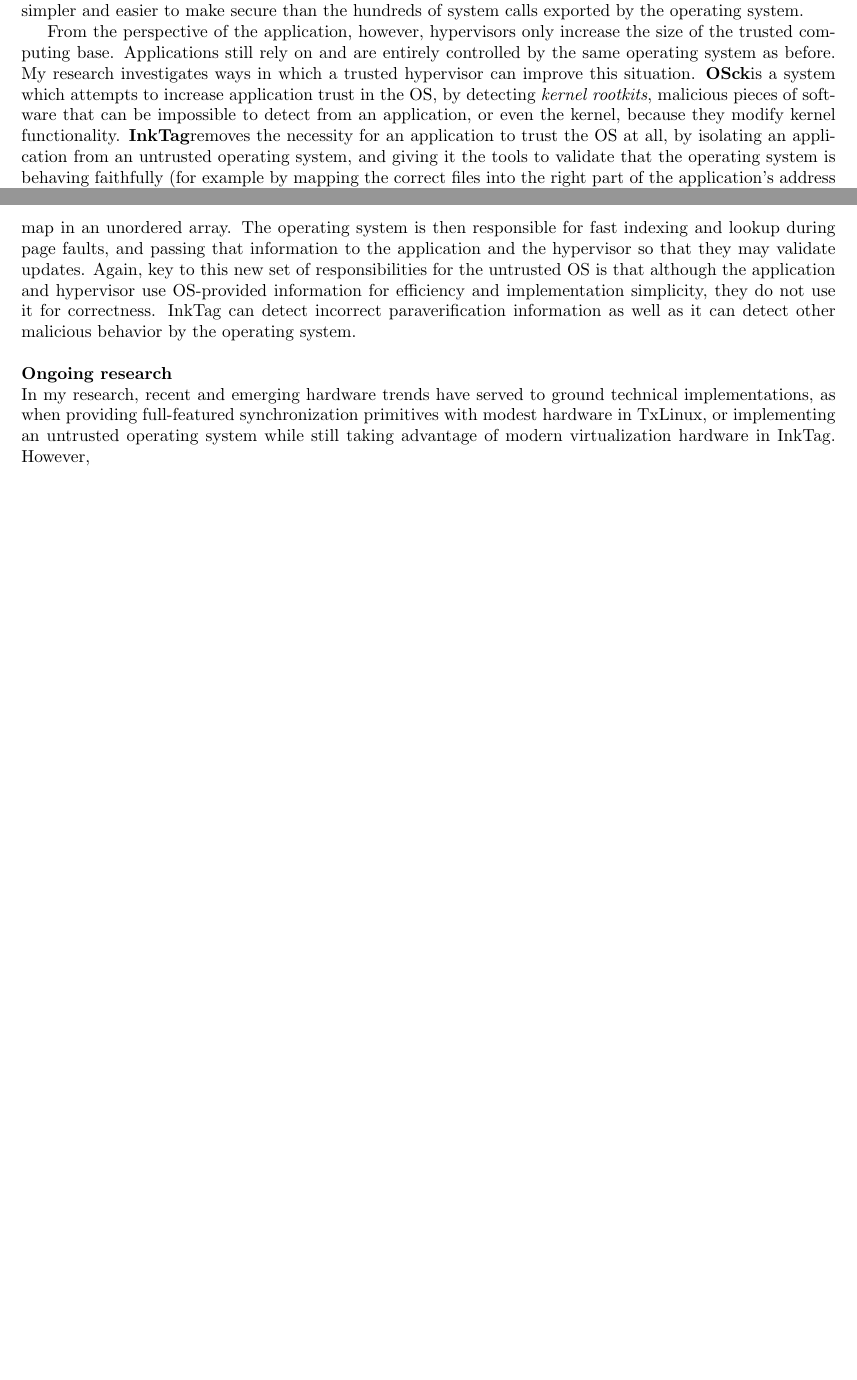
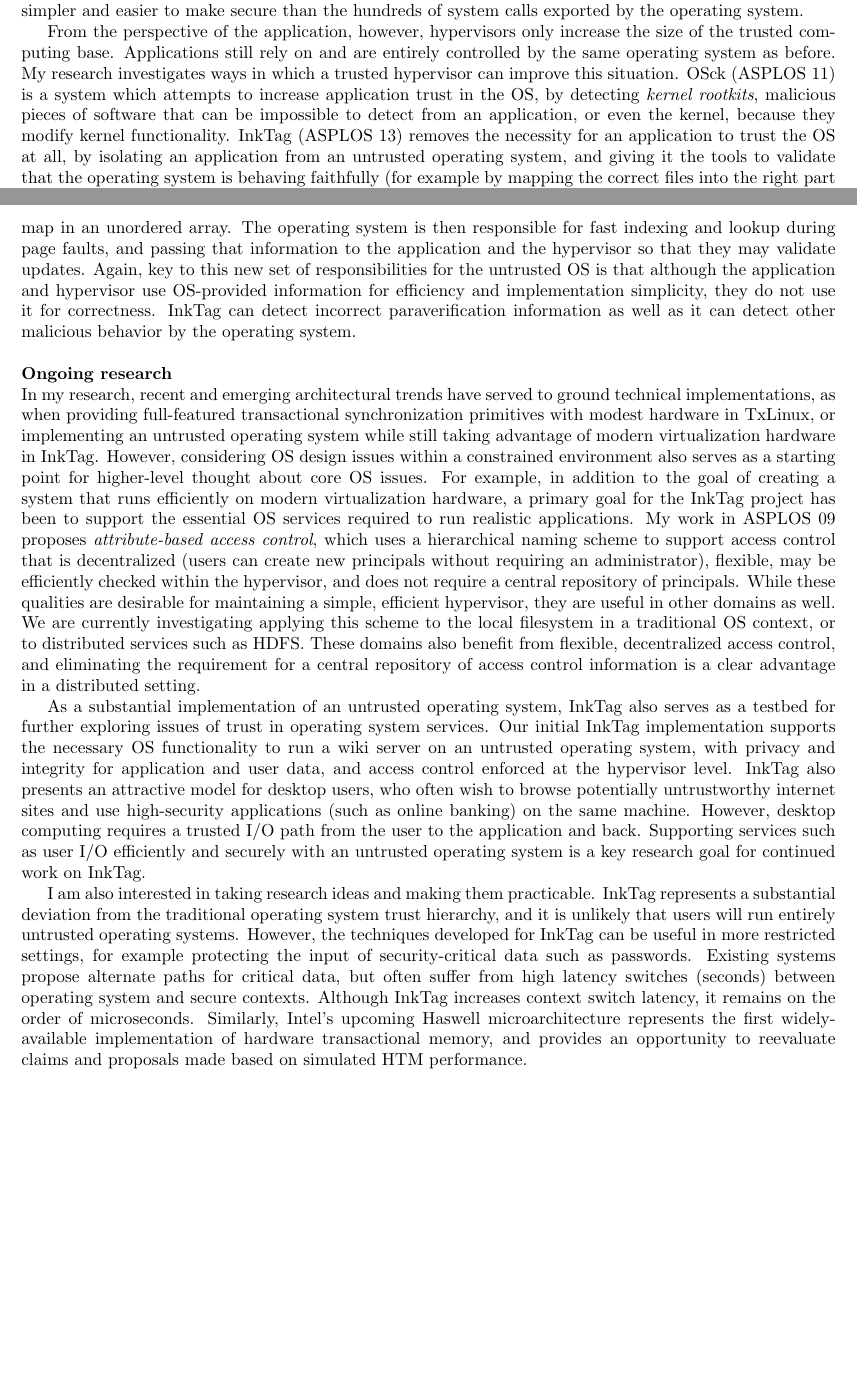
Before and after one commit to oshofmann/cv, a LaTeX document (research.tex): two parts of pages 2 and 3 of 3, joined at a grey line, cut so that both start at the same text, the shorter picture padded with empty space. Compiled offline with pdfLaTeX.

Commit message:
cv/research

```diff
--- a/research.tex
+++ b/research.tex
@@ -172,15 +172,15 @@ From the perspective of the application, however, hypervisors only increase
 the size of the trusted computing base. Applications still rely on and are
 entirely controlled by the same operating system as before. My research
 investigates ways in which a trusted hypervisor can improve this situation.
-\textbf{\osck }is a system which attempts to increase application trust in
-the OS, by detecting \emph{kernel rootkits}, malicious pieces of software
-that can be impossible to detect from an application, or even the kernel,
-because they modify kernel functionality. \textbf{\inktag }removes the
-necessity for an application to trust the OS at all, by isolating an
-application from an untrusted operating system, and giving it the tools to
-validate that the operating system is behaving faithfully (for example by
-mapping the correct files into the right part of the application's address
-space).
+\osck (ASPLOS 11) is a system which attempts to increase application trust
+in the OS, by detecting \emph{kernel rootkits}, malicious pieces of
+software that can be impossible to detect from an application, or even the
+kernel, because they modify kernel functionality. \inktag (ASPLOS 13)
+removes the necessity for an application to trust the OS at all, by
+isolating an application from an untrusted operating system, and giving it
+the tools to validate that the operating system is behaving faithfully (for
+example by mapping the correct files into the right part of the
+application's address space).
 
 Hypervisor support for rootkit detection, and hypervisor support for
 untrusted operating systems have been proposed in previous work.
@@ -226,10 +226,55 @@ behavior by the operating system.
 {\bigskip \noindent \bf Ongoing research}
 
 \noindent
-In my research, recent and emerging hardware trends have served to ground
-technical implementations, as when providing full-featured synchronization
-primitives with modest hardware in TxLinux, or implementing an untrusted
-operating system while still taking advantage of modern virtualization
-hardware in \inktag. However,
+In my research, recent and emerging architectural trends have served to
+ground technical implementations, as when providing full-featured
+transactional synchronization primitives with modest hardware in TxLinux,
+or implementing an untrusted operating system while still taking advantage
+of modern virtualization hardware in \inktag. However, considering OS
+design issues within a constrained environment also serves as a starting
+point for higher-level thought about core OS issues. For example, in
+addition to the goal of creating a system that runs efficiently on modern
+virtualization hardware, a primary goal for the \inktag project has been to
+support the essential OS services required to run realistic applications.
+My work in ASPLOS 09 proposes \emph{attribute-based access control}, which
+uses a hierarchical naming scheme to support access control that is
+decentralized (users can create new principals without requiring an
+administrator), flexible, may be efficiently checked within the hypervisor,
+and does not require a central repository of principals. While these
+qualities are desirable for maintaining a simple, efficient hypervisor,
+they are useful in other domains as well. We are currently investigating
+applying this scheme to the local filesystem in a traditional OS context,
+or to distributed services such as HDFS. These domains also benefit from
+flexible, decentralized access control, and eliminating the requirement for
+a central repository of access control information is a clear advantage in
+a distributed setting.
+
+As a substantial implementation of an untrusted operating system, \inktag
+also serves as a testbed for further exploring issues of trust in operating
+system services. Our initial \inktag implementation supports the necessary
+OS functionality to run a wiki server on an untrusted operating system,
+with privacy and integrity for application and user data, and access
+control enforced at the hypervisor level. \inktag also presents an
+attractive model for desktop users, who often wish to browse
+potentially untrustworthy internet sites and use high-security applications
+(such as online banking) on the same machine. However, desktop computing
+requires a trusted I/O path from the user to the application and back.
+Supporting services such as user I/O efficiently and securely with an
+untrusted operating system is a key research goal for continued work on
+\inktag.
+
+I am also interested in taking research ideas and making them practicable.
+\inktag represents a substantial deviation from the traditional operating
+system trust hierarchy, and it is unlikely that users will run entirely
+untrusted operating systems. However, the techniques developed for \inktag
+can be useful in more restricted settings, for example protecting the input of
+security-critical data such as passwords. Existing systems propose
+alternate paths for critical data, but often suffer from high latency
+switches (seconds) between operating system and secure contexts. Although
+\inktag increases context switch latency, it remains on the order of
+microseconds. Similarly, Intel's upcoming Haswell microarchitecture
+represents the first widely-available implementation of hardware
+transactional memory, and provides an opportunity to reevaluate claims and
+proposals made based on simulated HTM performance.
 
 \end{document}
```
Also changed, not shown: cv.tex (+29 -2 lines), research.tex (4 more changed lines).
